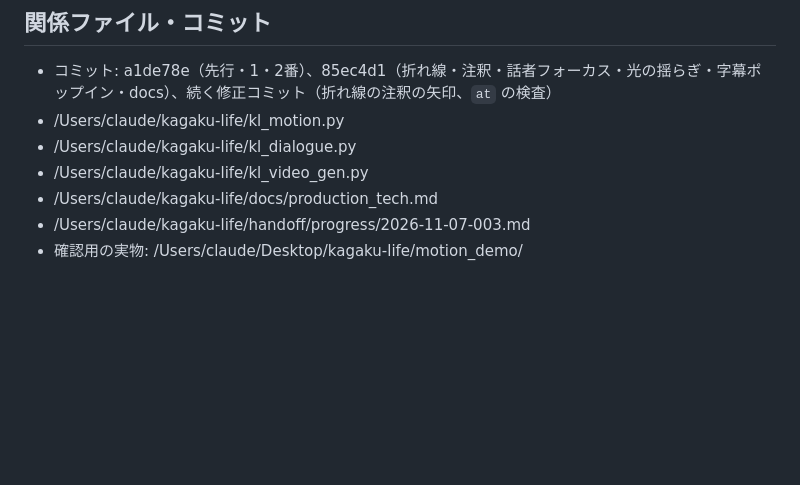
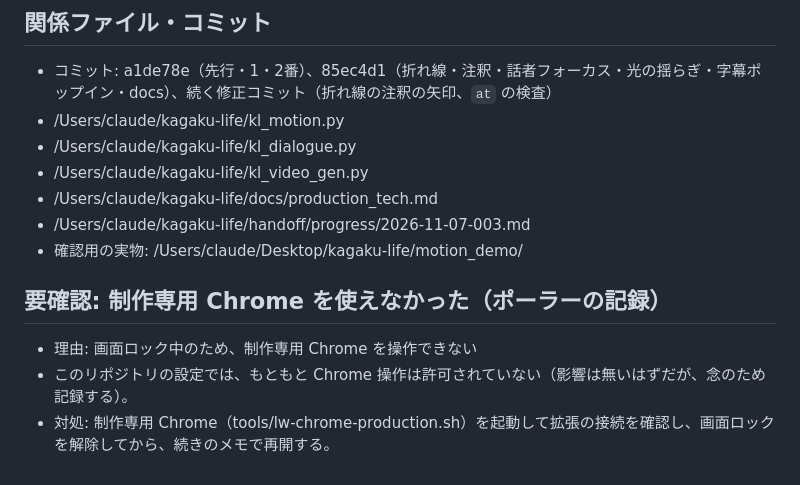
Before and after one commit to narunakajima/kagaku-life, a Markdown page: handoff/results/2026-11-07-003.md, the part around the change. Drawn GitHub-style; blank space fills up the shorter version.

Commit message:
handoff: 2026-11-07-003.md の結果に、制作専用 Chrome を使えなかった旨（要確認）を追記

```diff
--- a/handoff/results/2026-11-07-003.md
+++ b/handoff/results/2026-11-07-003.md
@@ -71,3 +71,8 @@ CLAUDE.md に「グラフは完全静止」という文言は残っていなか
 - /Users/claude/kagaku-life/docs/production_tech.md
 - /Users/claude/kagaku-life/handoff/progress/2026-11-07-003.md
 - 確認用の実物: /Users/claude/Desktop/kagaku-life/motion_demo/
+
+## 要確認: 制作専用 Chrome を使えなかった（ポーラーの記録）
+- 理由: 画面ロック中のため、制作専用 Chrome を操作できない
+- このリポジトリの設定では、もともと Chrome 操作は許可されていない（影響は無いはずだが、念のため記録する）。
+- 対処: 制作専用 Chrome（tools/lw-chrome-production.sh）を起動して拡張の接続を確認し、画面ロックを解除してから、続きのメモで再開する。
```
